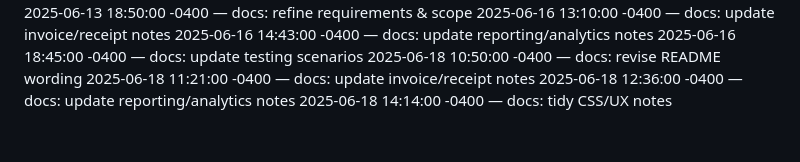
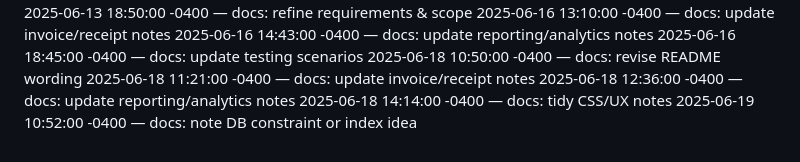
Before and after one commit to Dumisani-C/advanced_payment_and_support_system, a Markdown page: docs/CHANGELOG.md, the part around the change. GitHub-like rendering.

Commit message:
docs: note DB constraint or index idea

```diff
--- a/docs/CHANGELOG.md
+++ b/docs/CHANGELOG.md
@@ -422,3 +422,4 @@
 2025-06-18 11:21:00 -0400 — docs: update invoice/receipt notes
 2025-06-18 12:36:00 -0400 — docs: update reporting/analytics notes
 2025-06-18 14:14:00 -0400 — docs: tidy CSS/UX notes
+2025-06-19 10:52:00 -0400 — docs: note DB constraint or index idea
```
